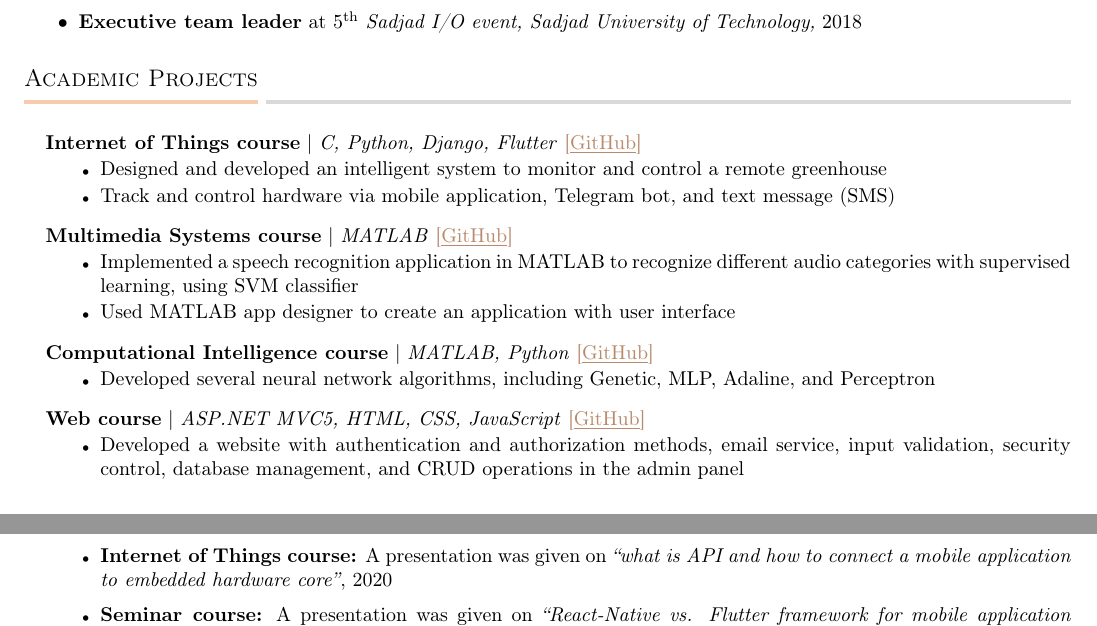
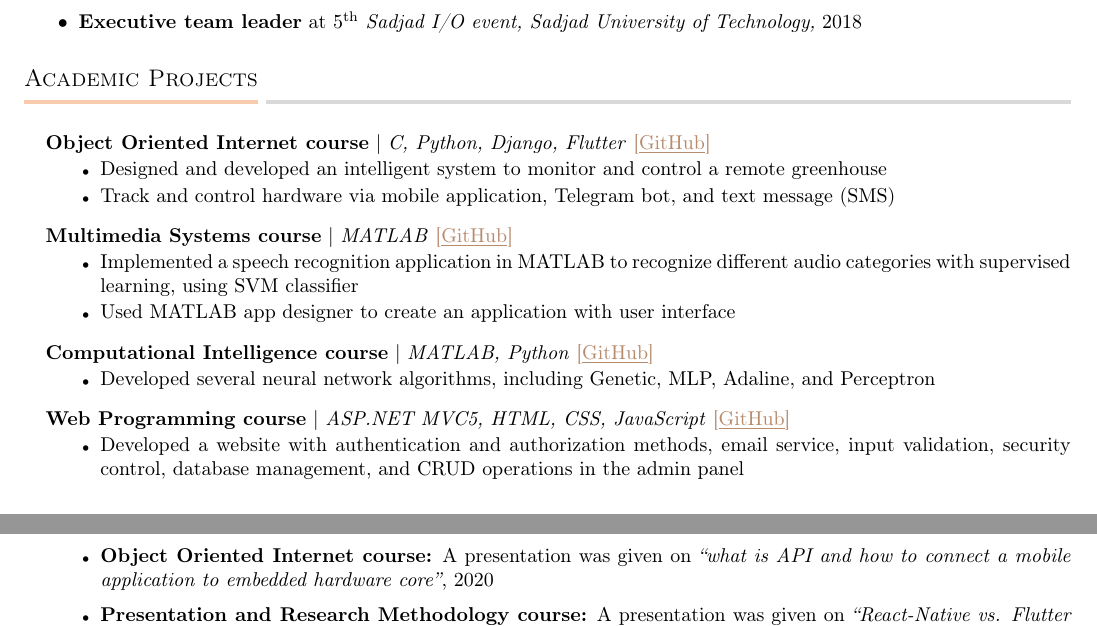
Before and after one commit to tabaraei/CV, a LaTeX CV (cv.tex, which reads section/projects.tex, section/workshops.tex): two parts of page 2 of 3, joined at a grey line, cut so that both start at the same text. Compiled offline with pdfLaTeX.

Commit message:
review cv

```diff
--- a/section/projects.tex
+++ b/section/projects.tex
@@ -4,7 +4,7 @@
 
     \ListStartLineSimple
 
-        \Item{\textbf{Internet of Things course} $|$ \emph{C, Python, Django, Flutter} \bracketlink{https://github.com/tabaraei/Smart-Greenhouse}{GitHub}\vspace{-8pt}}
+        \Item{\textbf{Object Oriented Internet course} $|$ \emph{C, Python, Django, Flutter} \bracketlink{https://github.com/tabaraei/Smart-Greenhouse}{GitHub}\vspace{-8pt}}
         \ListStartLineBulletTiny
             \Item{Designed and developed an intelligent system to monitor and control a remote greenhouse}
             \Item{Track and control hardware via mobile application, Telegram bot, and text message (SMS)}
@@ -22,7 +22,7 @@
             \Item{Developed several neural network algorithms, including Genetic, MLP, Adaline, and Perceptron}
         \ListEnd
 
-        \Item{\textbf{Web course} $|$ \emph{ASP.NET MVC5, HTML, CSS, JavaScript} \bracketlink{https://github.com/tabaraei/ASP.NET-MVC-5}{GitHub}\vspace{-8pt}}
+        \Item{\textbf{Web Programming course} $|$ \emph{ASP.NET MVC5, HTML, CSS, JavaScript} \bracketlink{https://github.com/tabaraei/ASP.NET-MVC-5}{GitHub}\vspace{-8pt}}
         \ListStartLineBulletTiny
             \Item{Developed a website with authentication and authorization methods, email service, input validation, security control, database management, and CRUD operations in the admin panel}
         \ListEnd
--- a/section/workshops.tex
+++ b/section/workshops.tex
@@ -21,9 +21,9 @@
 
             \vspace{2pt}\Item{\textbf{Computer Vision course:} Presented a paper called \emph{``A computer vision system for defect discrimination and grading in tomatoes using machine learning and image processing''}, 2020}
 
-            \vspace{4pt}\Item{\textbf{Internet of Things course:} A presentation was given on \emph{``what is API and how to connect a mobile application to embedded hardware core''}, 2020}
+            \vspace{4pt}\Item{\textbf{Object Oriented Internet course:} A presentation was given on \emph{``what is API and how to connect a mobile application to embedded hardware core''}, 2020}
 
-            \vspace{4pt}\Item{\textbf{Seminar course:} A presentation was given on \emph{``React-Native vs. Flutter framework for mobile application development''}, 2019}
+            \vspace{4pt}\Item{\textbf{Presentation and Research Methodology course:} A presentation was given on \emph{``React-Native vs. Flutter framework for mobile application development''}, 2019}
 
         \ListEnd
     \ListEnd
```
Also changed, not shown: section/references.tex (+3 -3 lines), section/teaching.tex (+2 -2 lines), cv.pdf, section/courses.tex (line endings or trailing spaces).
